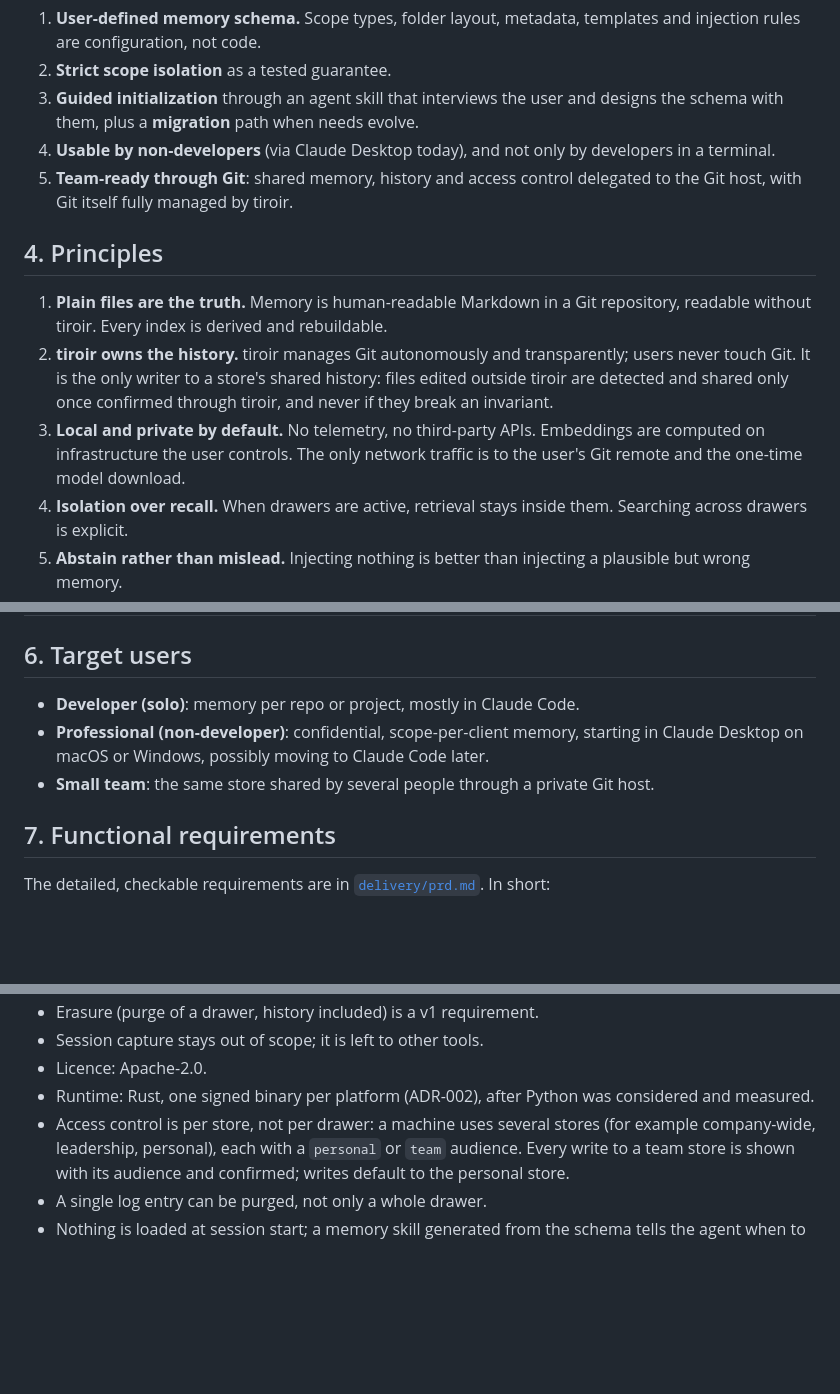
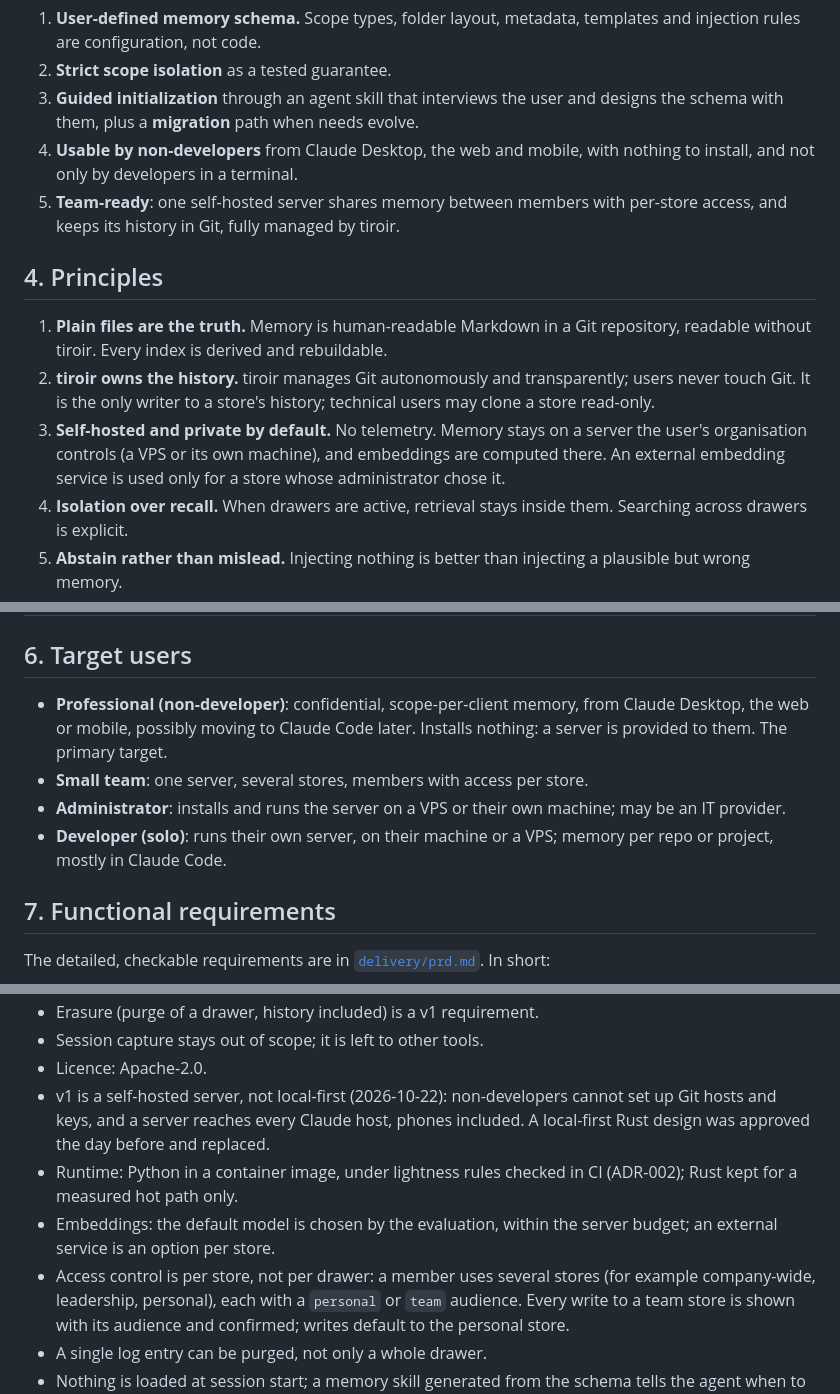
Before and after one commit to ancelin-code/tiroir, a Markdown page: docs/brief.md, 3 parts joined by grey strips. Rendered like a GitHub page; blank space fills up the shorter version.

```diff
--- a/docs/brief.md
+++ b/docs/brief.md
@@ -35,14 +35,14 @@ The agent-memory space is crowded. The review of the projects below is in [`docs
 1. **User-defined memory schema.** Scope types, folder layout, metadata, templates and injection rules are configuration, not code.
 2. **Strict scope isolation** as a tested guarantee.
 3. **Guided initialization** through an agent skill that interviews the user and designs the schema with them, plus a **migration** path when needs evolve.
-4. **Usable by non-developers** (via Claude Desktop today), and not only by developers in a terminal.
-5. **Team-ready through Git**: shared memory, history and access control delegated to the Git host, with Git itself fully managed by tiroir.
+4. **Usable by non-developers** from Claude Desktop, the web and mobile, with nothing to install, and not only by developers in a terminal.
+5. **Team-ready**: one self-hosted server shares memory between members with per-store access, and keeps its history in Git, fully managed by tiroir.
 
 ## 4. Principles
 
 1. **Plain files are the truth.** Memory is human-readable Markdown in a Git repository, readable without tiroir. Every index is derived and rebuildable.
-2. **tiroir owns the history.** tiroir manages Git autonomously and transparently; users never touch Git. It is the only writer to a store's shared history: files edited outside tiroir are detected and shared only once confirmed through tiroir, and never if they break an invariant.
-3. **Local and private by default.** No telemetry, no third-party APIs. Embeddings are computed on infrastructure the user controls. The only network traffic is to the user's Git remote and the one-time model download.
+2. **tiroir owns the history.** tiroir manages Git autonomously and transparently; users never touch Git. It is the only writer to a store's history; technical users may clone a store read-only.
+3. **Self-hosted and private by default.** No telemetry. Memory stays on a server the user's organisation controls (a VPS or its own machine), and embeddings are computed there. An external embedding service is used only for a store whose administrator chose it.
 4. **Isolation over recall.** When drawers are active, retrieval stays inside them. Searching across drawers is explicit.
 5. **Abstain rather than mislead.** Injecting nothing is better than injecting a plausible but wrong memory.
 6. **Humans own the synthesis.** Raw entries are append-only. Rewriting a summary requires user confirmation. The only deletion is an explicit, confirmed purge.
@@ -66,9 +67,10 @@ The metaphor is kept as the product vocabulary.
 
 ## 6. Target users
 
-- **Developer (solo)**: memory per repo or project, mostly in Claude Code.
-- **Professional (non-developer)**: confidential, scope-per-client memory, starting in Claude Desktop on macOS or Windows, possibly moving to Claude Code later.
-- **Small team**: the same store shared by several people through a private Git host.
+- **Professional (non-developer)**: confidential, scope-per-client memory, from Claude Desktop, the web or mobile, possibly moving to Claude Code later. Installs nothing: a server is provided to them. The primary target.
+- **Small team**: one server, several stores, members with access per store.
+- **Administrator**: installs and runs the server on a VPS or their own machine; may be an IT provider.
+- **Developer (solo)**: runs their own server, on their machine or a VPS; memory per repo or project, mostly in Claude Code.
 
 ## 7. Functional requirements
 
@@ -173,9 +173,15 @@ Real deployments keep their stores (data and configuration) in their own private
 - Erasure (purge of a drawer, history included) is a v1 requirement.
 - Session capture stays out of scope; it is left to other tools.
 - Licence: Apache-2.0.
-- Runtime: Rust, one signed binary per platform (ADR-002), after Python was
-  considered and measured.
-- Access control is per store, not per drawer: a machine uses several stores
+- v1 is a self-hosted server, not local-first (2026-10-22): non-developers
+  cannot set up Git hosts and keys, and a server reaches every Claude host,
+  phones included. A local-first Rust design was approved the day before and
+  replaced.
+- Runtime: Python in a container image, under lightness rules checked in CI
+  (ADR-002); Rust kept for a measured hot path only.
+- Embeddings: the default model is chosen by the evaluation, within the
+  server budget; an external service is an option per store.
+- Access control is per store, not per drawer: a member uses several stores
   (for example company-wide, leadership, personal), each with a `personal` or
   `team` audience. Every write to a team store is shown with its audience and
   confirmed; writes default to the personal store.
```
Also changed, not shown: other parts of docs/brief.md (+30 -31 lines).
